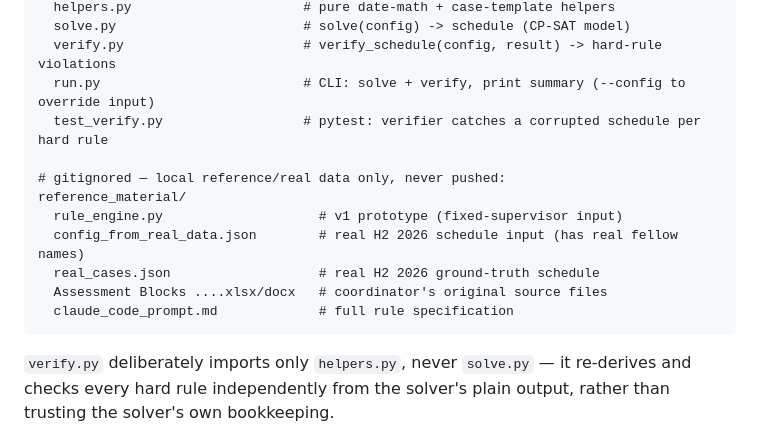
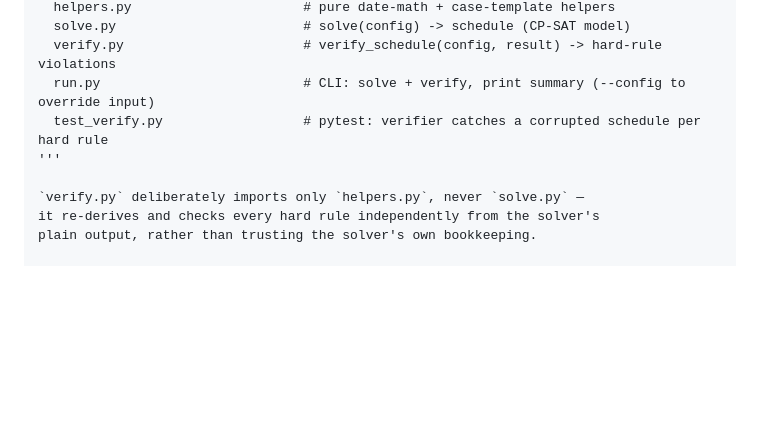
Before and after one commit to RahulsRamesh/PsychFellowScheduler, a Markdown page: README.md, the part around the change. Drawn GitHub-style; blank space fills up the shorter version.

````diff
--- a/README.md
+++ b/README.md
@@ -22,15 +22,7 @@ v2/                               # the engine (this is what main.py wraps)
   verify.py                       # verify_schedule(config, result) -> hard-rule violations
   run.py                          # CLI: solve + verify, print summary (--config to override input)
   test_verify.py                  # pytest: verifier catches a corrupted schedule per hard rule
-
-# gitignored — local reference/real data only, never pushed:
-reference_material/
-  rule_engine.py                    # v1 prototype (fixed-supervisor input)
-  config_from_real_data.json        # real H2 2026 schedule input (has real fellow names)
-  real_cases.json                   # real H2 2026 ground-truth schedule
-  Assessment Blocks ....xlsx/docx   # coordinator's original source files
-  claude_code_prompt.md             # full rule specification
-```
+'''
 
 `verify.py` deliberately imports only `helpers.py`, never `solve.py` —
 it re-derives and checks every hard rule independently from the solver's
````
